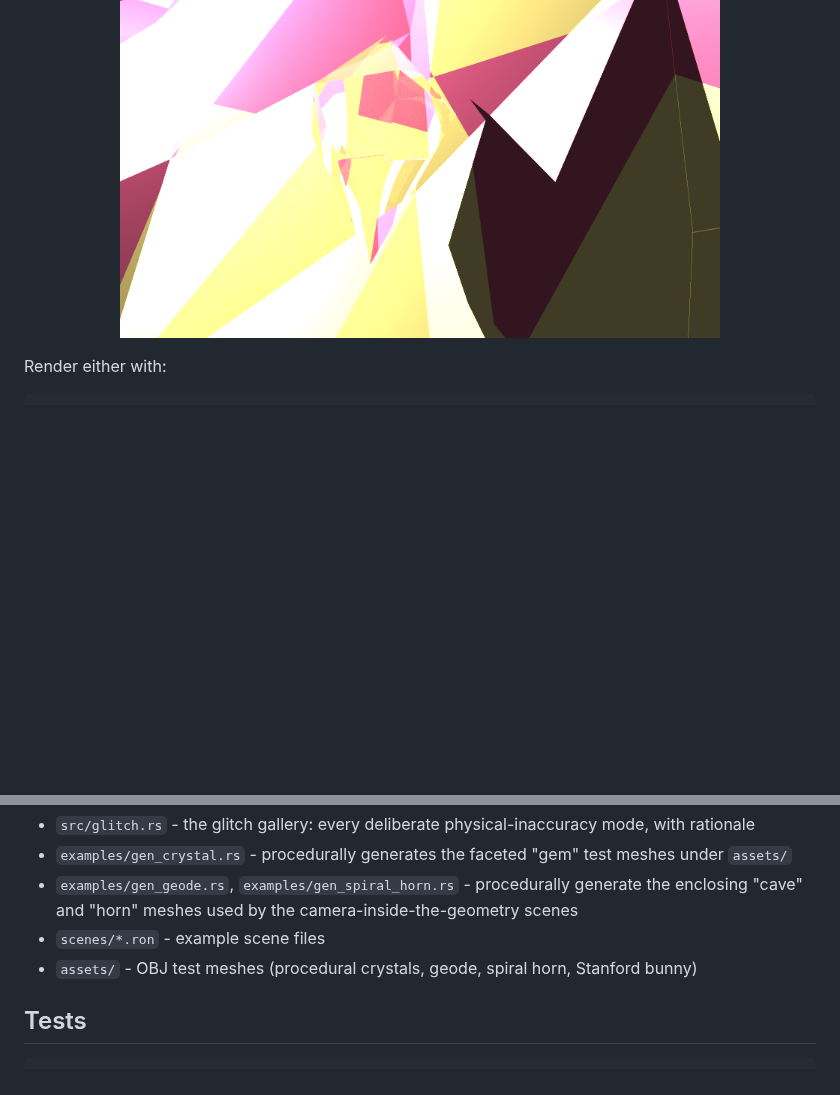
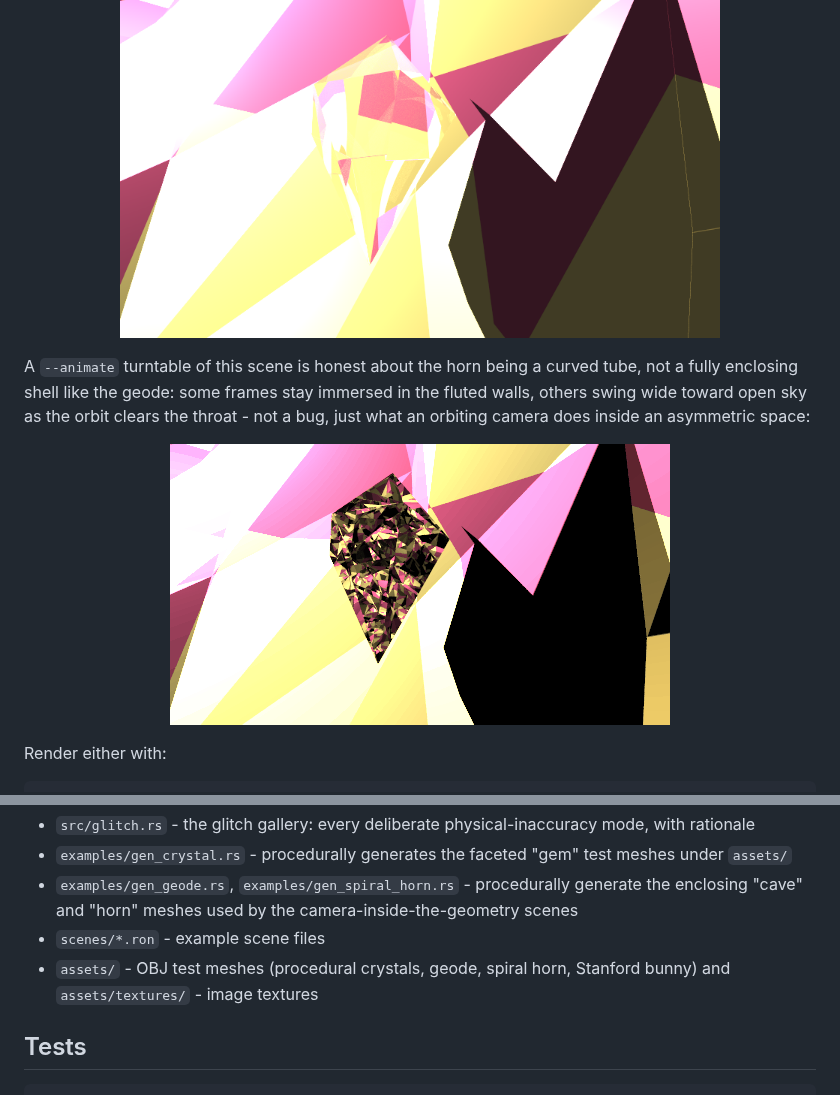
Before and after one commit to centuryglass/claude-sandbox, a Markdown page: README.md, 2 parts joined by grey strips. Drawn GitHub-style; pictures changed too: gallery/spiral_horn_turntable.gif (added); blank space fills up the shorter version.

````diff
--- a/README.md
+++ b/README.md
@@ -317,6 +338,16 @@ mosaic fragmentation:
   <img src="gallery/spiral_horn_interior_angular_fold.png" width="600" alt="Spiral horn interior under angular-fold: bold flat color wedges reflected across the crystal facets">
 </p>
 
+A `--animate` turntable of this scene is honest about the horn being a
+curved tube, not a fully enclosing shell like the geode: some frames stay
+immersed in the fluted walls, others swing wide toward open sky as the
+orbit clears the throat - not a bug, just what an orbiting camera does
+inside an asymmetric space:
+
+<p align="center">
+  <img src="gallery/spiral_horn_turntable.gif" width="500" alt="Turntable animation of the spiral horn interior under hit-chain-drift">
+</p>
+
 Render either with:
 
 ```sh
@@ -407,7 +439,7 @@ complete examples of each non-default kind.
 - `examples/gen_crystal.rs` - procedurally generates the faceted "gem" test meshes under `assets/`
 - `examples/gen_geode.rs`, `examples/gen_spiral_horn.rs` - procedurally generate the enclosing "cave" and "horn" meshes used by the camera-inside-the-geometry scenes
 - `scenes/*.ron` - example scene files
-- `assets/` - OBJ test meshes (procedural crystals, geode, spiral horn, Stanford bunny)
+- `assets/` - OBJ test meshes (procedural crystals, geode, spiral horn, Stanford bunny) and `assets/textures/` - image textures
 
 ## Tests
 
````
Also changed, not shown: other parts of README.md (+23 -1 lines), assets/textures/earth.jpg (added), gallery/amethyst_reference_sphere.png (added), gallery/earth_texture.png (added), 15 other files.
